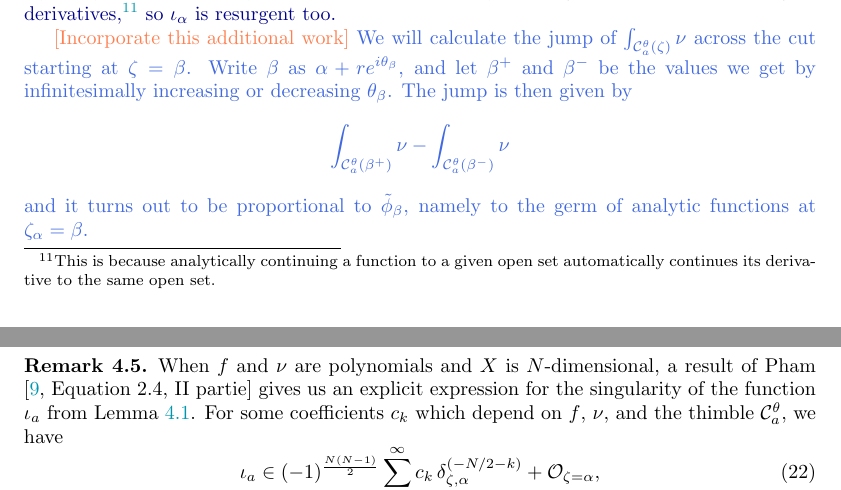
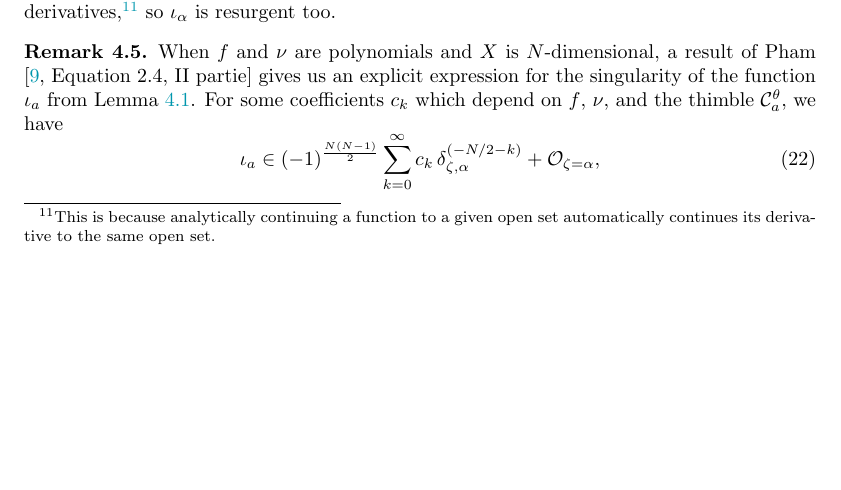
Before and after one commit to Vectornaut/airy-resurgence, a LaTeX paper (borel-regularity.tex): two parts of pages 47 and 48 of 88 before the commit and part of page 47 of 88 after it, the two joined at a grey line, cut so that both start at the same text, the shorter picture padded with empty space. Compiled offline with pdfLaTeX.

Commit message:
Remove jump argument that's too hard to finish

```diff
--- a/borel-regularity.tex
+++ b/borel-regularity.tex
@@ -1723,12 +1723,7 @@ The $1/2$ fractional derivative is a left inverse of the $1/2$ fractional integr
 \end{tikzpicture}
 \captionof{figure}{The domain $\Omega_\alpha$}\label{Fig:slit domain}
 \end{center}
-\begin{revised}Initially, the function $\int_{\mathcal{C}_a(\zeta)} \nu$ is only defined for $\zeta$ on the ray $[\alpha, \infty)$, but it can be analytically continued to points off the ray by homotopy of the path $\mathcal{C}_a(\zeta)$. Since $\nu$ is holomorphic, the only way for $\int_{\mathcal{C}^\theta_a(\zeta)} \nu$ to become singular is for something to go wrong with the homotopy of $\mathcal{C}_a(\zeta)$, which can only happen at the critical values of $f$. Therefore, $\mathcal{C}_a(\zeta)$ is endlessly analytically continuable away from the critical values of $f$. Resurgent functions have resurgent derivatives,\footnote{This is because analytically continuing a function to a given open set automatically continues its derivative to the same open set.} so $\iota_\alpha$ is resurgent too.\end{revised}
-\begin{old}\par
-\begin{todo}[Incorporate this additional work]\end{todo} We will calculate the jump of $\int_{\mathcal{C}_a^\theta(\zeta)}\nu$ across the cut starting at $\zeta = \beta$. Write $\beta$ as $\alpha + re^{i\theta_\beta}$, and let $\beta^+$ and $\beta^-$ be the values we get by infinitesimally increasing or decreasing $\theta_\beta$. The jump is then given by \[\int_{\mathcal{C}_a^\theta(\beta^+)} \nu - \int_{\mathcal{C}_a^\theta(\beta^-)} \nu\]
-and it turns out to be proportional to $\series{\phi}_\beta$, namely to the germ of analytic functions at $\zeta_\alpha=\beta$. %We will see an example of this behaviour in Appendix~\ref{apx:eye-res-airy}.
-
-\end{old}
+Initially, the function $\int_{\mathcal{C}_a(\zeta)} \nu$ is only defined for $\zeta$ on the ray $[\alpha, \infty)$, but it can be analytically continued to points off the ray by homotopy of the path $\mathcal{C}_a(\zeta)$. Since $\nu$ is holomorphic, the only way for $\int_{\mathcal{C}^\theta_a(\zeta)} \nu$ to become singular is for something to go wrong with the homotopy of $\mathcal{C}_a(\zeta)$, which can only happen at the critical values of $f$. Therefore, $\mathcal{C}_a(\zeta)$ is endlessly analytically continuable away from the critical values of $f$. Resurgent functions have resurgent derivatives,\footnote{This is because analytically continuing a function to a given open set automatically continues its derivative to the same open set.} so $\iota_\alpha$ is resurgent too.
 \end{remark}
 \begin{remark}\label{rmk:Pham formula}
 When $f$ and $\nu$ are polynomials and $X$ is $N$-dimensional, a result of Pham \cite[Equation 2.4, II partie]{pham} gives us an explicit expression for the singularity of the function $\iota_a$ from Lemma~\ref{lem:thimble_proj_formula-proof}. For some coefficients $c_k$ which depend on $f$, $\nu$, and the thimble $\mathcal{C}_a^\theta$, we have
```
